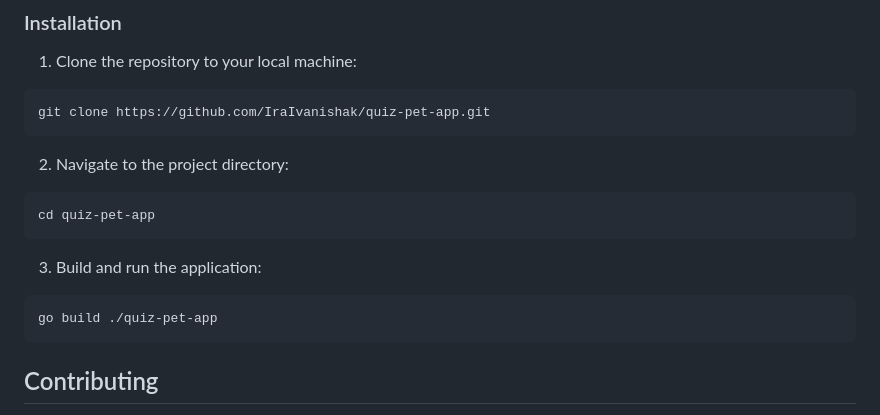
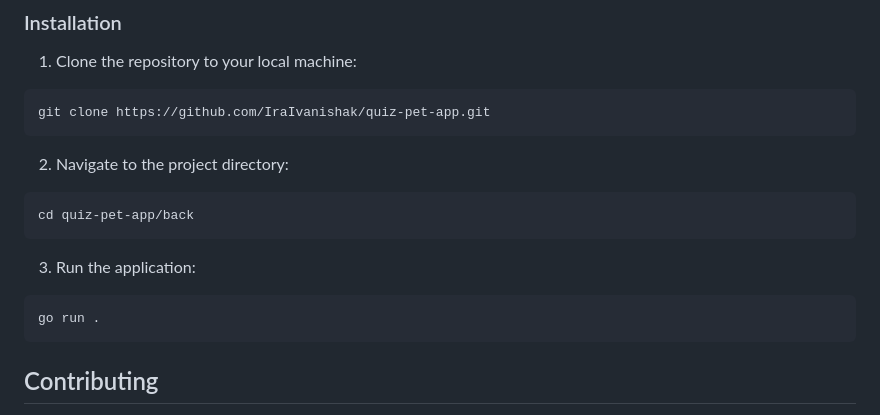
Before and after one commit to IraIvanishak/quiz-pet-app, a Markdown page: README.md, the part around the change. GitHub-like rendering.

````diff
--- a/README.md
+++ b/README.md
@@ -103,11 +103,11 @@ git clone https://github.com/IraIvanishak/quiz-pet-app.git
 ```
 2. Navigate to the project directory:
 ```bash
-cd quiz-pet-app
+cd quiz-pet-app/back
 ```
-3. Build and run the application:
+3. Run the application:
 ```bash
-go build ./quiz-pet-app
+go run .
 ```
 
 
````
